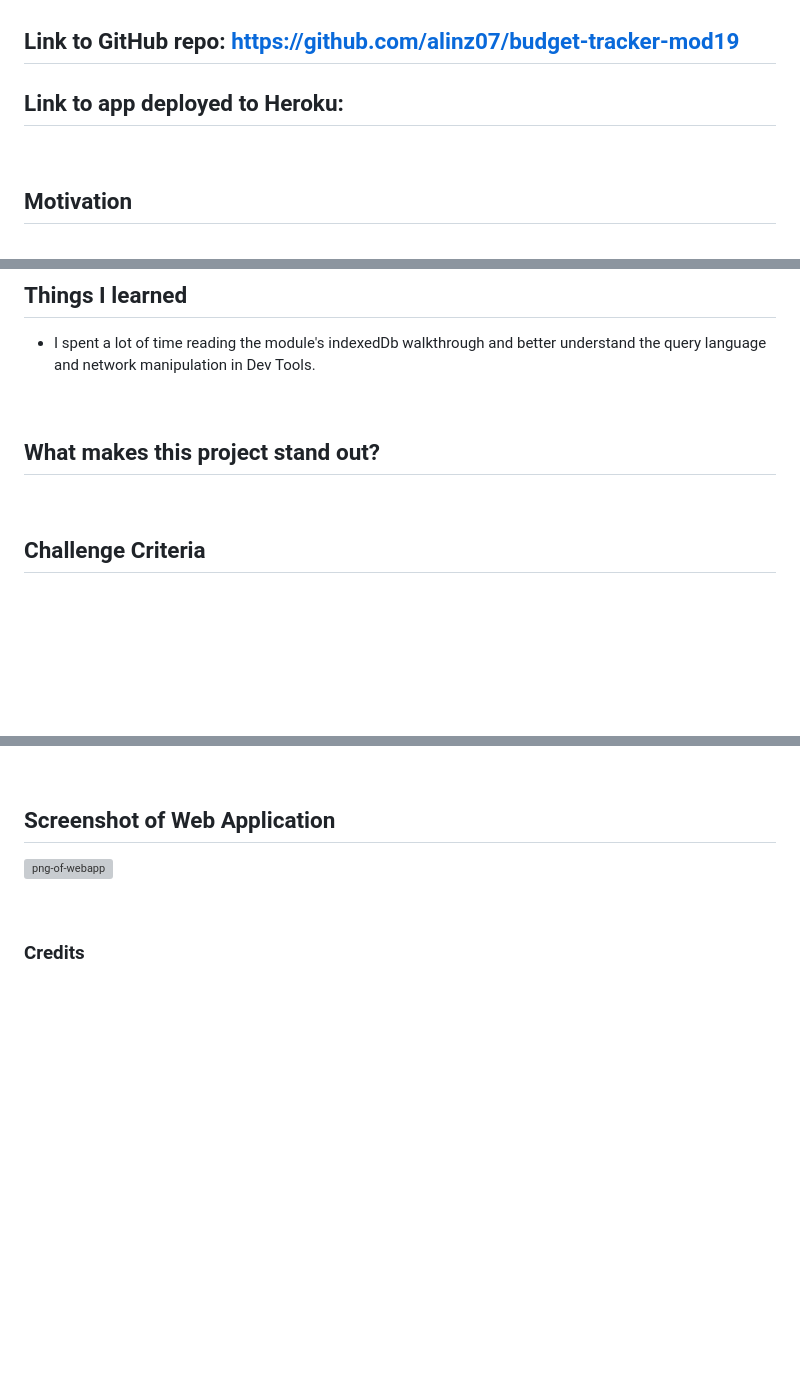
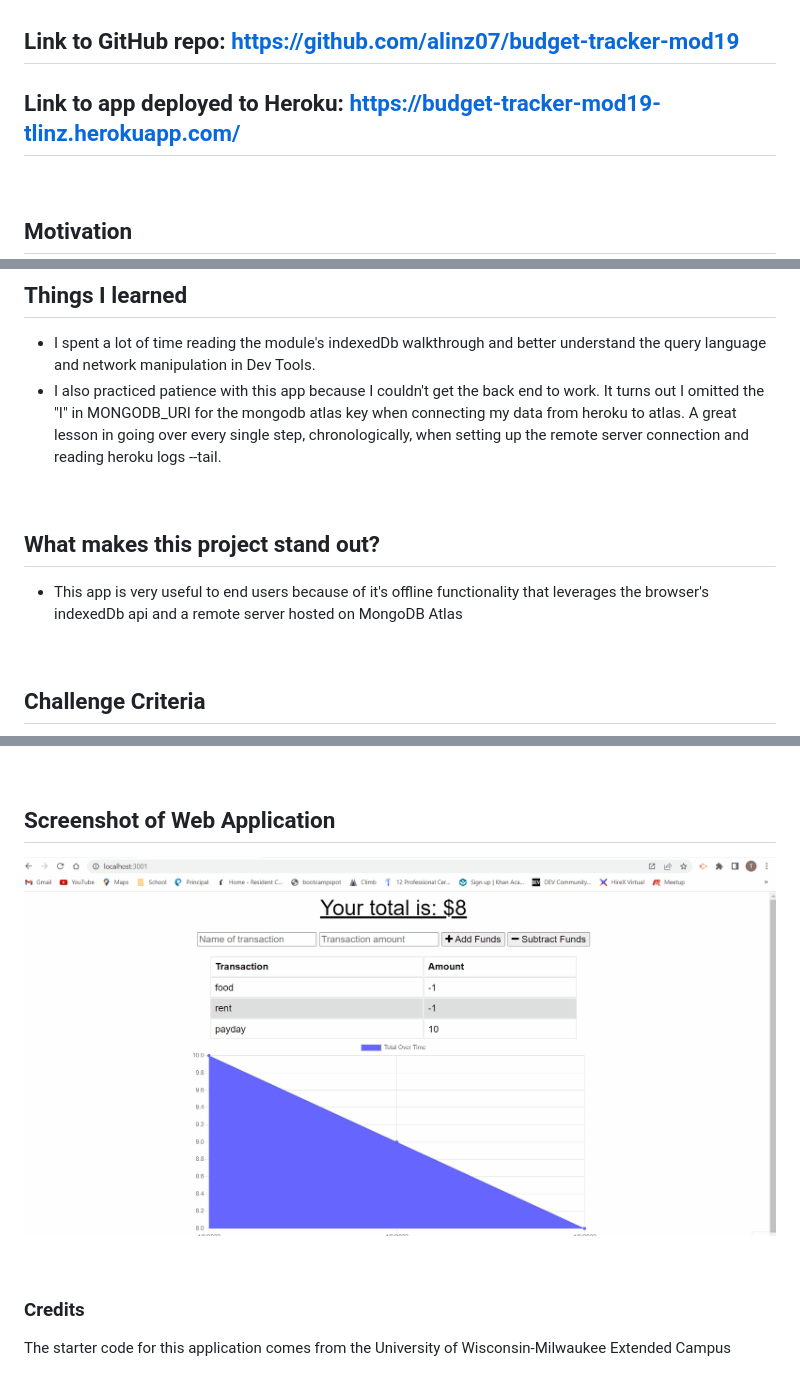
Before and after one commit to alinz07/Budget-Tracker-PWA, a Markdown page: README.md, 3 parts joined by grey strips. Drawn GitHub-style; pictures changed too: public/img/mod-19.gif (added); blank space fills up the shorter version; grey boxes are pictures that could not be loaded.

```diff
--- a/README.md
+++ b/README.md
@@ -4,7 +4,7 @@
 
 ## **Link** to GitHub repo: https://github.com/alinz07/budget-tracker-mod19
 
-## **Link** to app deployed to Heroku:
+## **Link** to app deployed to Heroku: https://budget-tracker-mod19-tlinz.herokuapp.com/
 
 <br/>
 
@@ -34,10 +34,13 @@ Having offline functionality is paramount to the success of an application that
 ## **Things I learned**
 
 -   I spent a lot of time reading the module's indexedDb walkthrough and better understand the query language and network manipulation in Dev Tools.
+-   I also practiced patience with this app because I couldn't get the back end to work. It turns out I omitted the "I" in MONGODB_URI for the mongodb atlas key when connecting my data from heroku to atlas. A great lesson in going over every single step, chronologically, when setting up the remote server connection and reading heroku logs --tail.
 
 <br/>
 
 ## **What makes this project stand out?**
+
+-   This app is very useful to end users because of it's offline functionality that leverages the browser's indexedDb api and a remote server hosted on MongoDB Atlas
 
 <br/>
 
@@ -59,8 +62,10 @@ GIVEN a budget tracker without an internet connection<br/>
 
 ## **Screenshot of Web Application**
 
-![png-of-webapp](./Develop/src/screenshot.png)
+![gif-of-webapp](./public/img/mod-19.gif)
 
 <br/>
 
 ### **Credits**
+
+The starter code for this application comes from the University of Wisconsin-Milwaukee Extended Campus
```
Also changed, not shown: 3 other files.
